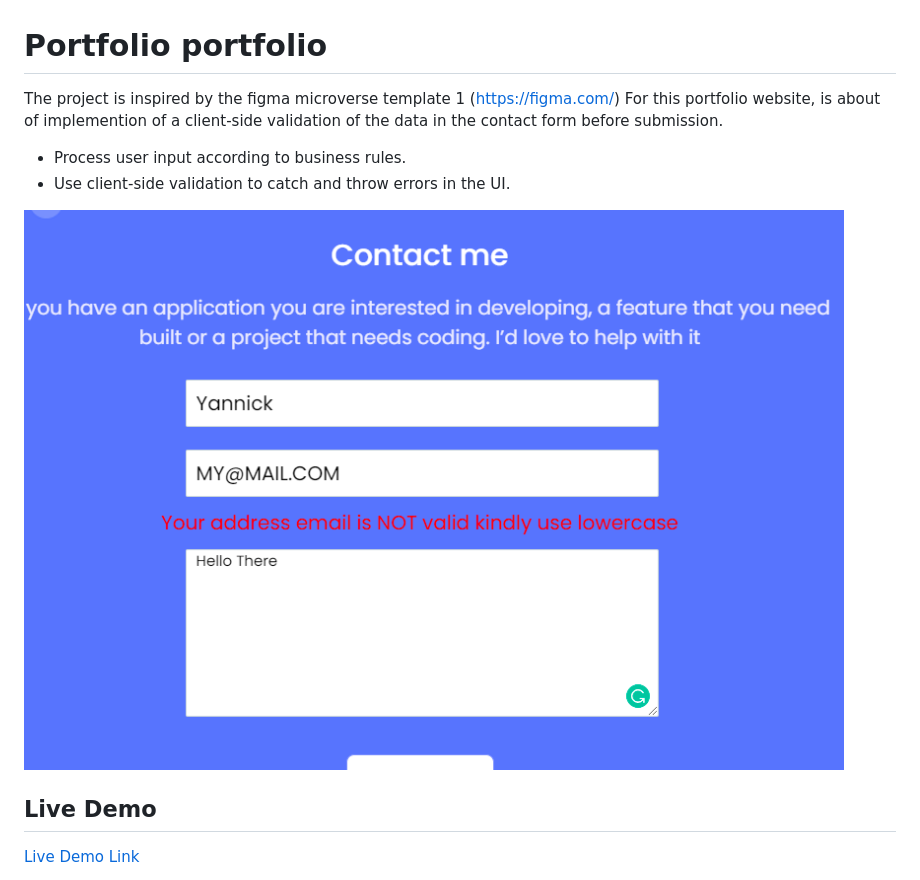
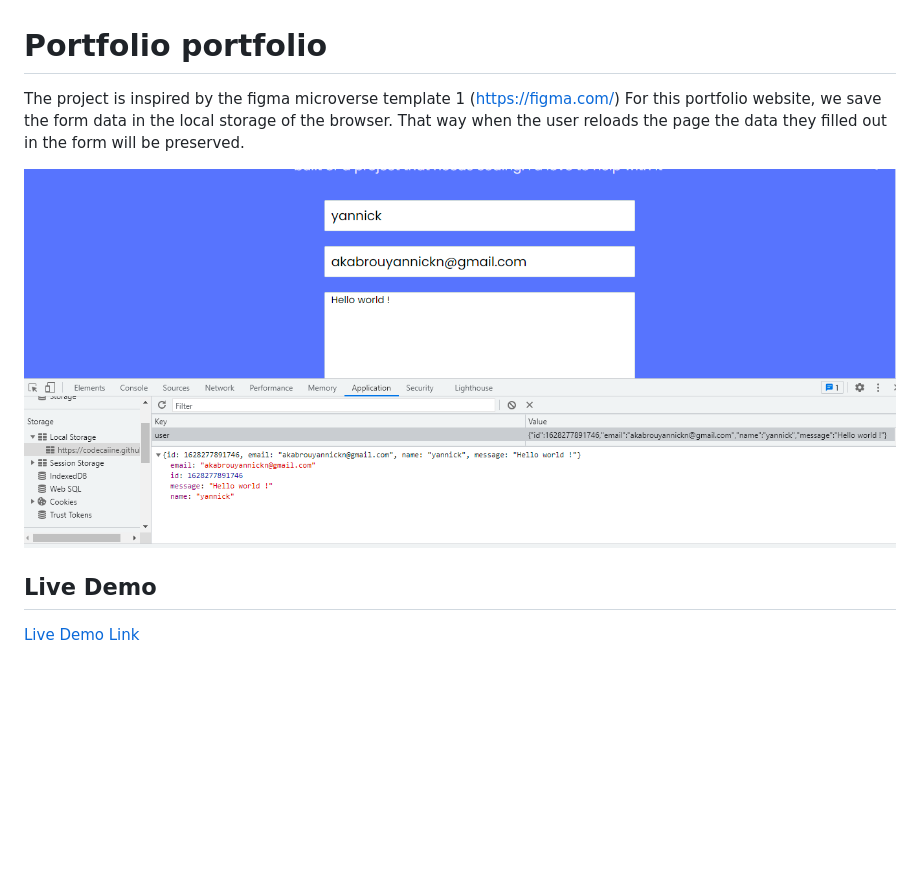
Before and after one commit to codecaiine/microverse-javascript, a Markdown page: README.md, the part around the change. Rendered like a GitHub page; pictures changed too: image/demolocalstore.PNG (added); blank space fills up the shorter version.

Commit message:
Add description and demo screenshot to readme file

```diff
--- a/README.md
+++ b/README.md
@@ -1,12 +1,10 @@
 # Portfolio portfolio
 
 The project is inspired by the figma microverse template 1 (https://figma.com/)
-For this portfolio website, is about of implemention of a client-side validation of the data in the contact form before submission.
-- Process user input according to business rules.
-- Use client-side validation to catch and throw errors in the UI.
+For this portfolio website, we save the form data in the local storage of the browser. That way when the user reloads the page the data they filled out in the form will be preserved.
 
 
-![screenshot](./image/validationdemo.PNG)
+![screenshot](./image/demolocalstore.PNG)
 
 
 
```
